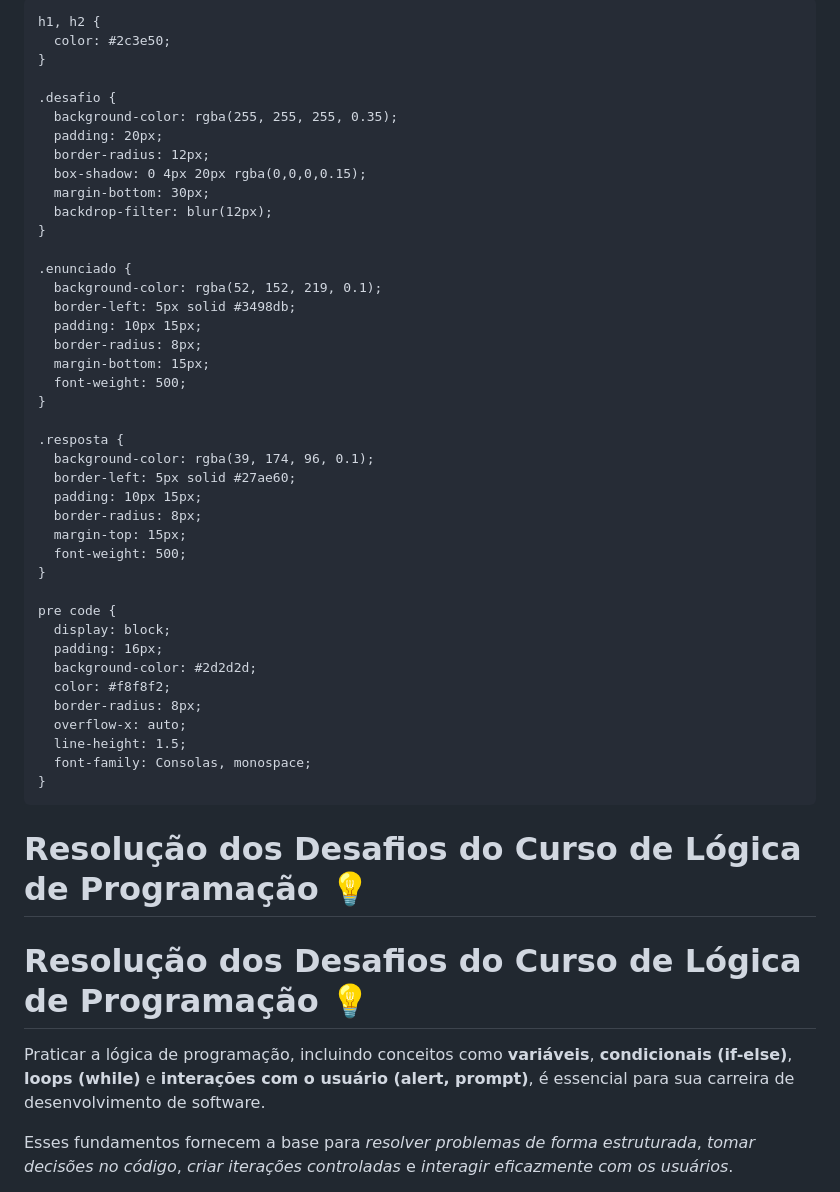
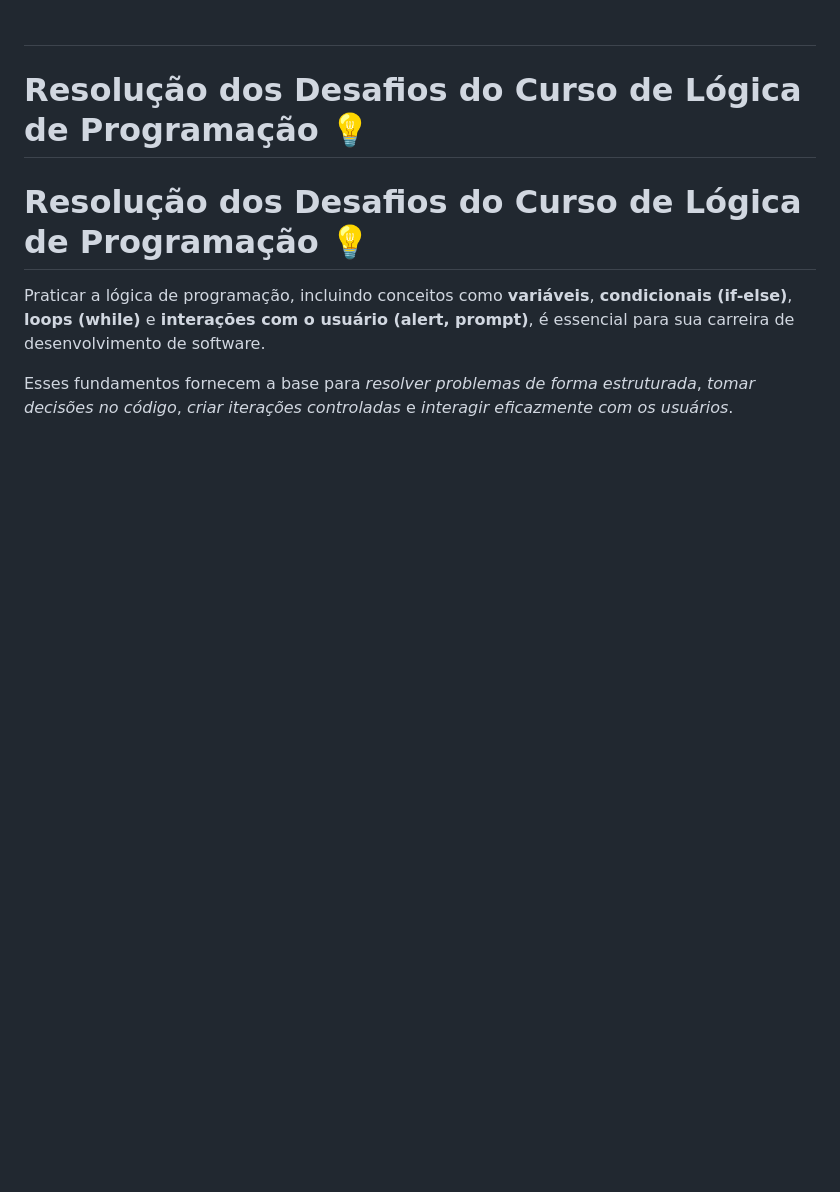
Before and after one commit to Rogerio5/Logica-JS, a Markdown page: README.md, the part around the change. Drawn GitHub-style; blank space fills up the shorter version.

```diff
--- a/README.md
+++ b/README.md
@@ -1,64 +1,4 @@
-<!DOCTYPE html>
-<html lang="pt-br">
-<head>
-  <meta charset="UTF-8">
-  <title>Curso de Lógica de Programação — Desafios</title>
-  <link rel="stylesheet" href="https://cdnjs.cloudflare.com/ajax/libs/highlight.js/11.8.0/styles/github-dark.min.css">
-  <script src="https://cdnjs.cloudflare.com/ajax/libs/highlight.js/11.8.0/highlight.min.js"></script>
-  <script>hljs.highlightAll();</script>
-  <style>
-    body {
-      font-family: 'Segoe UI', sans-serif;
-      background: linear-gradient(145deg, #ecf0f1, #dfe6e9);
-      padding: 30px;
-      line-height: 1.6;
-      color: #2c3e50;
-    }
-
-    h1, h2 {
-      color: #2c3e50;
-    }
-
-    .desafio {
-      background-color: rgba(255, 255, 255, 0.35);
-      padding: 20px;
-      border-radius: 12px;
-      box-shadow: 0 4px 20px rgba(0,0,0,0.15);
-      margin-bottom: 30px;
-      backdrop-filter: blur(12px);
-    }
-
-    .enunciado {
-      background-color: rgba(52, 152, 219, 0.1);
-      border-left: 5px solid #3498db;
-      padding: 10px 15px;
-      border-radius: 8px;
-      margin-bottom: 15px;
-      font-weight: 500;
-    }
-
-    .resposta {
-      background-color: rgba(39, 174, 96, 0.1);
-      border-left: 5px solid #27ae60;
-      padding: 10px 15px;
-      border-radius: 8px;
-      margin-top: 15px;
-      font-weight: 500;
-    }
-
-    pre code {
-      display: block;
-      padding: 16px;
-      background-color: #2d2d2d;
-      color: #f8f8f2;
-      border-radius: 8px;
-      overflow-x: auto;
-      line-height: 1.5;
-      font-family: Consolas, monospace;
-    }
-  </style>
-</head>
-<body>
+# <body>
   <h1>Resolução dos Desafios do Curso de Lógica de Programação 💡</h1>
   <!-- seus desafios vão aqui -->
 </body>
```
